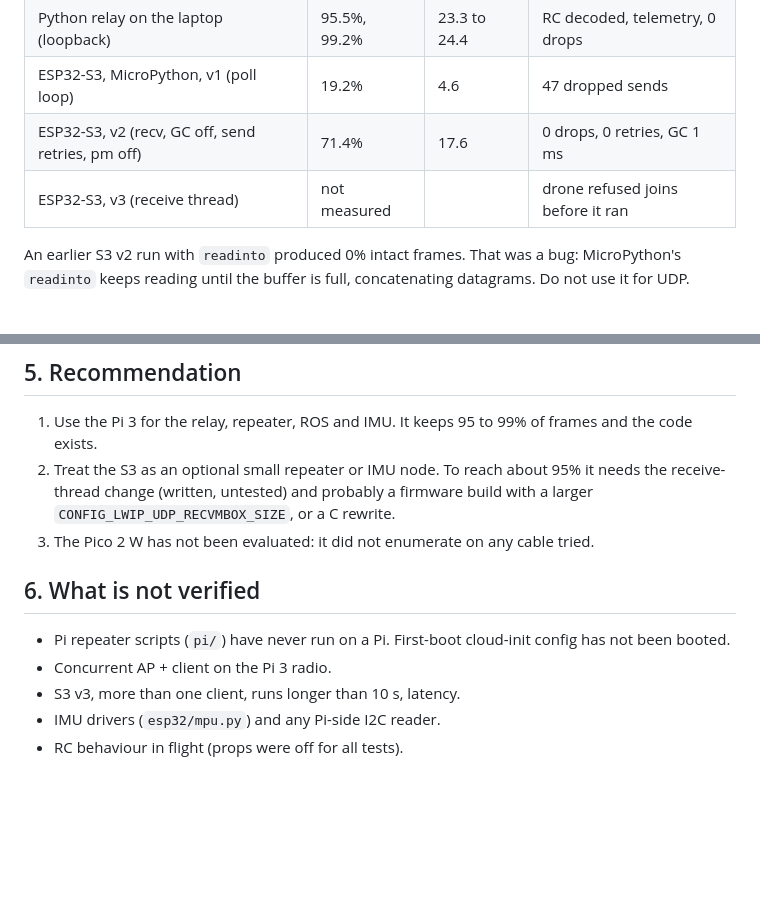
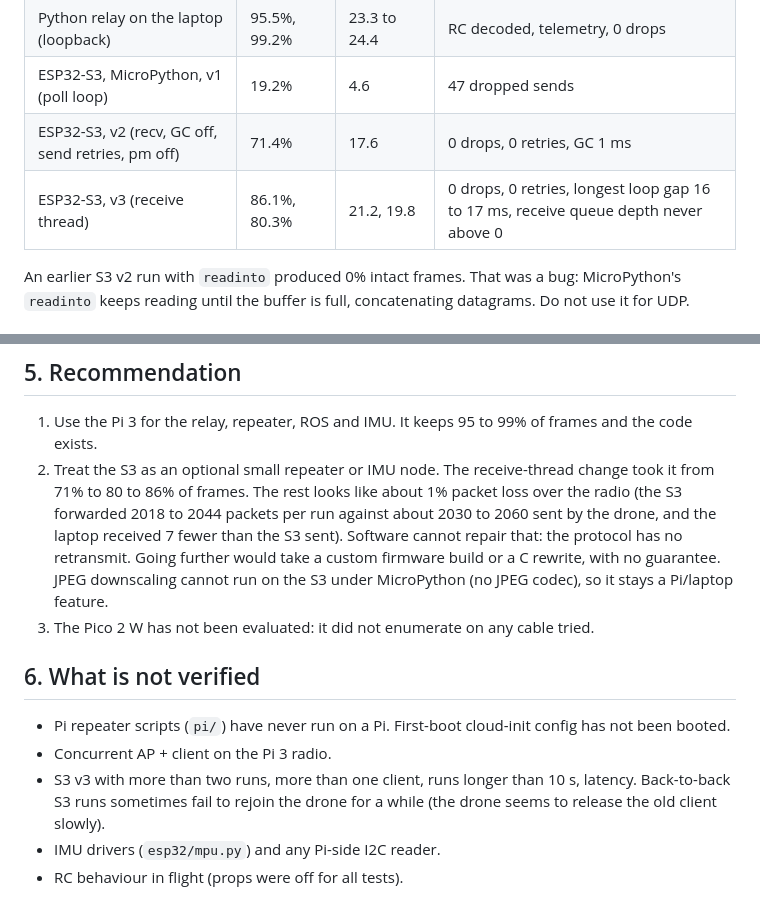
Before and after one commit to monpon/disaster-swarm, a Markdown page: drone_control/docs/approach-analysis.md, 2 parts joined by grey strips. GitHub-like rendering; blank space fills up the shorter version.

Commit message:
Record ESP32-S3 v3 (receive thread) results on the real drone

```diff
--- a/drone_control/docs/approach-analysis.md
+++ b/drone_control/docs/approach-analysis.md
@@ -31,7 +31,7 @@ the protocol, so one lost chunk (about 7 per frame) loses the frame: 5% packet l
 | Python relay on the laptop (loopback) | 95.5%, 99.2% | 23.3 to 24.4 | RC decoded, telemetry, 0 drops |
 | ESP32-S3, MicroPython, v1 (poll loop) | 19.2% | 4.6 | 47 dropped sends |
 | ESP32-S3, v2 (recv, GC off, send retries, pm off) | 71.4% | 17.6 | 0 drops, 0 retries, GC 1 ms |
-| ESP32-S3, v3 (receive thread) | not measured | | drone refused joins before it ran |
+| ESP32-S3, v3 (receive thread) | 86.1%, 80.3% | 21.2, 19.8 | 0 drops, 0 retries, longest loop gap 16 to 17 ms, receive queue depth never above 0 |
 
 An earlier S3 v2 run with `readinto` produced 0% intact frames. That was a bug: MicroPython's `readinto` keeps
 reading until the buffer is full, concatenating datagrams. Do not use it for UDP.
@@ -90,15 +90,20 @@ the S3 forwarded 1757 packets and the laptop received 1752, so the loss is betwe
 ## 5. Recommendation
 
 1. Use the Pi 3 for the relay, repeater, ROS and IMU. It keeps 95 to 99% of frames and the code exists.
-2. Treat the S3 as an optional small repeater or IMU node. To reach about 95% it needs the receive-thread change
-   (written, untested) and probably a firmware build with a larger `CONFIG_LWIP_UDP_RECVMBOX_SIZE`, or a C rewrite.
+2. Treat the S3 as an optional small repeater or IMU node. The receive-thread change took it from 71% to 80 to 86%
+   of frames. The rest looks like about 1% packet loss over the radio (the S3 forwarded 2018 to 2044 packets per run
+   against about 2030 to 2060 sent by the drone, and the laptop received 7 fewer than the S3 sent). Software cannot repair
+   that: the protocol has no retransmit. Going further would take a custom firmware build or a C rewrite, with no
+   guarantee.
+   JPEG downscaling cannot run on the S3 under MicroPython (no JPEG codec), so it stays a Pi/laptop feature.
 3. The Pico 2 W has not been evaluated: it did not enumerate on any cable tried.
 
 ## 6. What is not verified
 
 - Pi repeater scripts (`pi/`) have never run on a Pi. First-boot cloud-init config has not been booted.
 - Concurrent AP + client on the Pi 3 radio.
-- S3 v3, more than one client, runs longer than 10 s, latency.
+- S3 v3 with more than two runs, more than one client, runs longer than 10 s, latency. Back-to-back S3 runs sometimes fail
+  to rejoin the drone for a while (the drone seems to release the old client slowly).
 - IMU drivers (`esp32/mpu.py`) and any Pi-side I2C reader.
 - RC behaviour in flight (props were off for all tests).
 
```
